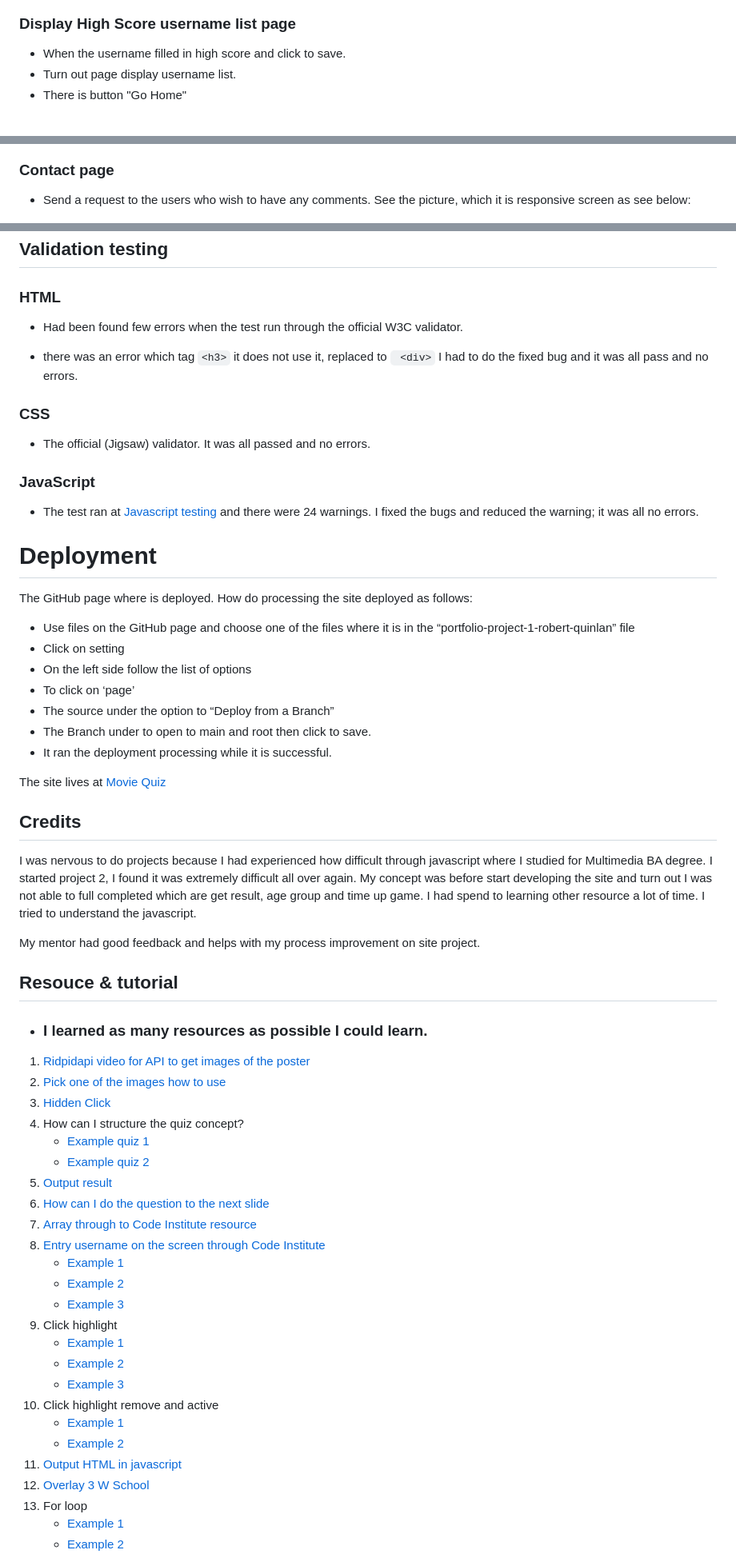
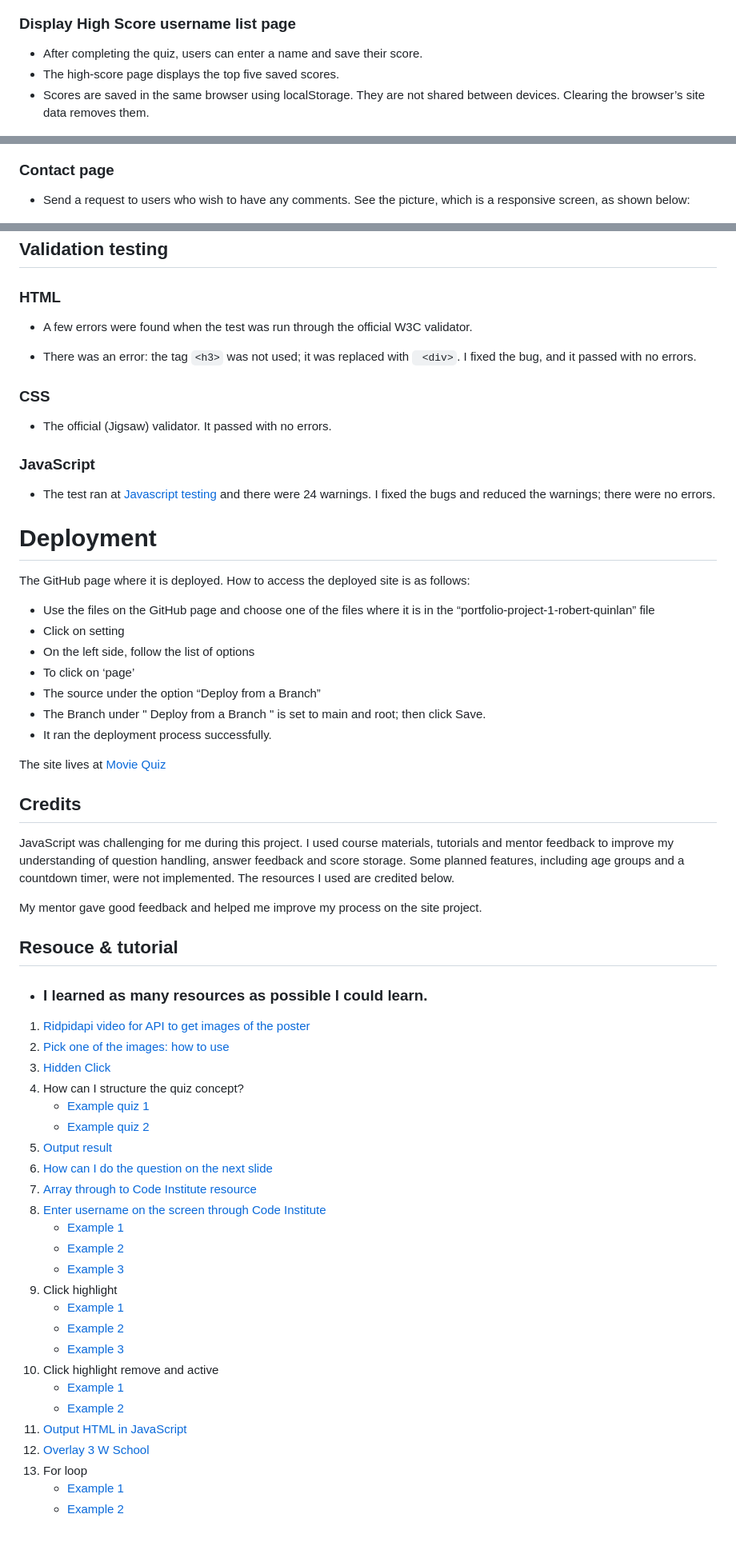
Before and after one commit to RQISL/portfolio-project-2-robert-quinlan, a Markdown page: README.md, 3 parts joined by grey strips. Shown at 80% size. Rendered like a GitHub page; blank space fills up the shorter version.

Commit message:
Improve README wording and clarify quiz features and learning outcomes

```diff
--- a/README.md
+++ b/README.md
@@ -69,15 +75,15 @@ Existing Features
 
 ### Display High Score username list page
 
-* When the username filled in high score and click to save.
-* Turn out page display username list.
-* There is button "Go Home"
+* After completing the quiz, users can enter a name and save their score.
+* The high-score page displays the top five saved scores.
+* Scores are saved in the same browser using localStorage. They are not shared between devices. Clearing the browser’s site data removes them.
 
 ![](assets/Image-for-ReadMe/high_socore_page.png)
 
 ### Contact page
 
-* Send a request to the users who wish to have any comments.  See the picture, which it is responsive screen as see below:
+* Send a request to users who wish to have any comments.  See the picture, which is a responsive screen, as shown below:
 
 ![]( assets/Image-for-ReadMe/ContactPage.png)
 
@@ -104,48 +110,49 @@ Existing Features
 ## Validation testing
 
 ### HTML
-* Had been found few errors when the test run through the official W3C validator.
-- there was an error which tag  `<h3>` it does not use it, replaced to ` <div>`  I had to do the fixed bug and it was all pass and no errors.
+* A few errors were found when the test was run through the official W3C validator.
+- There was an error: the tag `<h3>` was not used; it was replaced with ` <div>`. I fixed the bug, and it passed with no errors.
 
 ### CSS
-- The official (Jigsaw) validator. It was all passed and no errors.
+- The official (Jigsaw) validator. It passed with no errors.
 
 ### JavaScript
-* The test ran at [Javascript testing](https://jshint.com/)  and there were 24 warnings. I fixed the bugs and reduced the warning; it was all no errors.
+* The test ran at [Javascript testing](https://jshint.com/)  and there were 24 warnings. I fixed the bugs and reduced the warnings; there were no errors.
 
 # Deployment
 
-The GitHub page where is deployed. How do processing the site deployed as follows:
+The GitHub page where it is deployed. How to access the deployed site is as follows:
 
-* Use files on the GitHub page and choose one of the files where it is in the “portfolio-project-1-robert-quinlan” file
+* Use the files on the GitHub page and choose one of the files where it is in the “portfolio-project-1-robert-quinlan” file
 * Click on setting
-* On the left side follow the list of options
+* On the left side, follow the list of options
 * To click on ‘page’
-* The source under the option to “Deploy from a Branch”
-* The Branch under to open to main and root then click to save.
-* It ran the deployment processing while it is successful.
+* The source under the option “Deploy from a Branch”
+* The Branch under " Deploy from a Branch " is set to main and root; then click Save.
+* It ran the deployment process successfully.
 
 The site lives at [Movie Quiz](https://rqisl.github.io/portfolio-project-2-robert-quinlan/)
 
 ## Credits
 
-I was nervous to do projects because I had experienced how difficult through javascript where I studied for Multimedia BA degree. I started project 2, I found it was extremely difficult all over again. My concept was before start developing the site and turn out I was not able to full completed which are get result, age group and time up game. I had spend to learning other resource a lot of time. I tried to understand the javascript.
+JavaScript was challenging for me during this project. I used course materials, tutorials and mentor feedback to improve my understanding of question handling, answer feedback and score storage.
+Some planned features, including age groups and a countdown timer, were not implemented. The resources I used are credited below.
 
-My mentor had good feedback and helps with my process improvement on site project.
+My mentor gave good feedback and helped me improve my process on the site project.
 
 ## Resouce & tutorial
 * ### I learned as many resources as possible I could learn.
 
 1) [Ridpidapi video for API to get images of the poster](https://www.youtube.com/watch?v=ytNyibPQFhw)
-1) [Pick one of the images how to use](https://makersaid.com/array-of-images-in-javascript/)
+1) [Pick one of the images: how to use](https://makersaid.com/array-of-images-in-javascript/)
 1) [Hidden Click](https://www.w3schools.com/css/tryit.asp?filename=trycss_display)
 1) How can I structure the quiz concept?
     - [Example quiz 1](https://simplestepscode.com/javascript-quiz-tutorial/)
     - [Example quiz 2](https://www.youtube.com/watch?v=f4fB9Xg2JEY)
 1) [Output result](https://codepen.io/yaphi1/pen/NpZvJp)
-1) [How can  I do the question to the next slide](https://www.youtube.com/watch?v=uAAD3mmQGRQ)
+1) [How can  I do the question on the next slide](https://www.youtube.com/watch?v=uAAD3mmQGRQ)
 1) [Array through to Code Institute resource](https://learn.codeinstitute.net/courses/course-v1:CodeInstitute+LMR101+2021_T1/courseware/0a4bf408d10c4149bb686457ac11edf6/9ad9ed6044aa49c0ae12507f3c03aa79/)
-1) [Entry username on the screen through Code Institute](https://learn.codeinstitute.net/courses/course-v1:CodeInstitute+LMR101+2021_T1/courseware/0a4bf408d10c4149bb686457ac11edf6/16d62f1111064f5cb6a64582da96a41b/?child=last.)
+1) [Enter username on the screen through Code Institute](https://learn.codeinstitute.net/courses/course-v1:CodeInstitute+LMR101+2021_T1/courseware/0a4bf408d10c4149bb686457ac11edf6/16d62f1111064f5cb6a64582da96a41b/?child=last.)
     - [Example 1](https://youtu.be/Iw6fyph6MNw)
     - [Example 2](https://youtu.be/KB6Yg5hNrqc)
     - [Example 3](https://www.youtube.com/watch?v=aEj0Wu33hJM)
@@ -156,7 +163,7 @@ My mentor had good feedback and helps with my process improvement on site projec
 1) Click highlight remove and active
     - [Example 1](https://learn.codeinstitute.net/courses/course-v1:CodeInstitute+LMR101+2021_T1/courseware/0a4bf408d10c4149bb686457ac11edf6/37e3becd93804fdf8bf586523f56ead5/5?activate_block_id=block-v1%3ACodeInstitute%2BLMR101%2B2021_T1%2Btype%40html%2Bblock%404b2504c0ab4e40d6b42d4b527776707a)
     - [Example 2](https://softauthor.com/make-selected-clicked-button-active-in-javascript/)
-1) [Output HTML in javascript](https://learn.codeinstitute.net/courses/course-v1:CodeInstitute+LMR101+2021_T1/courseware/0a4bf408d10c4149bb686457ac11edf6/37e3becd93804fdf8bf586523f56ead5/)
+1) [Output HTML in JavaScript](https://learn.codeinstitute.net/courses/course-v1:CodeInstitute+LMR101+2021_T1/courseware/0a4bf408d10c4149bb686457ac11edf6/37e3becd93804fdf8bf586523f56ead5/)
 1) [Overlay 3 W School](https://www.w3schools.com/howto/howto_css_overlay.asp)
 1) For loop
     - [Example 1](https://www.w3schools.com/jsref/tryit.asp?filename=tryjsref_onclick)
```
Also changed, not shown: other parts of README.md (+30 -21 lines).
